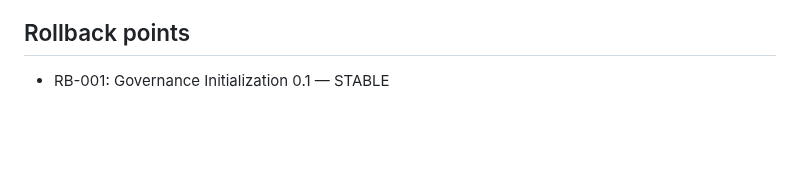
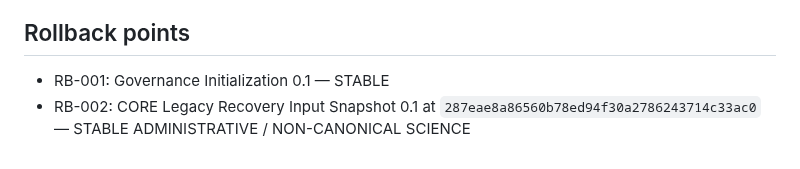
Before and after one commit to twkroll/haken-lighthouse-jax, a Markdown page: research/master/decision_branch_log.md, the part around one of its changes. Drawn GitHub-style; blank space fills up the shorter version.

```diff
--- a/research/master/decision_branch_log.md
+++ b/research/master/decision_branch_log.md
@@ -90,3 +95,4 @@ Date: 2026-09-04
 ## Rollback points
 
 - RB-001: Governance Initialization 0.1 — STABLE
+- RB-002: CORE Legacy Recovery Input Snapshot 0.1 at `287eae8a86560b78ed94f30a2786243714c33ac0` — STABLE ADMINISTRATIVE / NON-CANONICAL SCIENCE
```
Also changed, not shown: other parts of research/master/decision_branch_log.md (+5 -0 lines).
